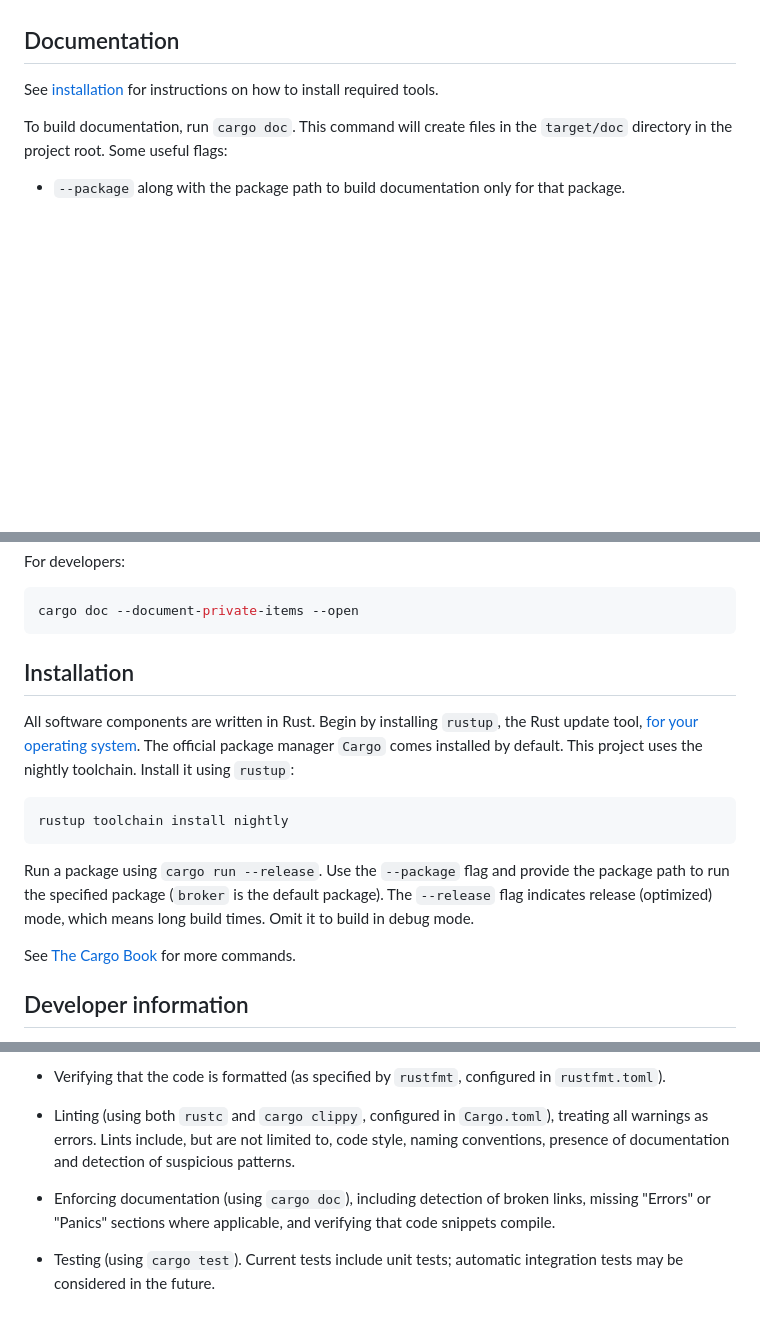
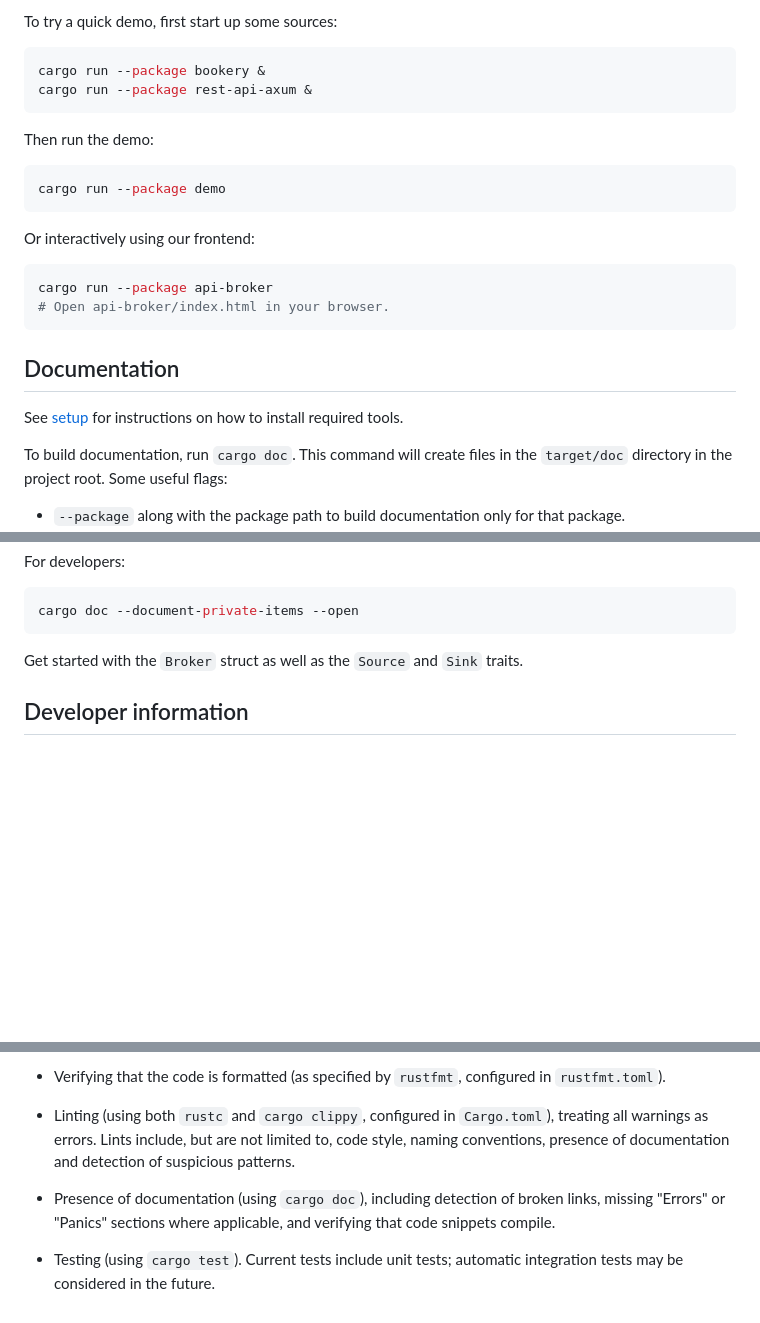
Before and after one commit to arvid-persson1/d0020e-project, a Markdown page: README.md, 3 parts joined by grey strips. GitHub-like rendering; blank space fills up the shorter version.

````diff
--- a/README.md
+++ b/README.md
@@ -28,7 +41,23 @@ Books are an interesting topic as there are especially huge amounts of data from
+To try a quick demo, first start up some sources:
+```sh
+cargo run --package bookery &
+cargo run --package rest-api-axum &
+```
+
+Then run the demo:
+```sh
+cargo run --package demo
+```
+
+Or interactively using our frontend:
+```sh
+cargo run --package api-broker
+# Open api-broker/index.html in your browser.
+```
 
 ## Documentation
 
-See [installation](#Installation) for instructions on how to install required tools.
+See [setup](#Setup) for instructions on how to install required tools.
 
 To build documentation, run `cargo doc`. This command will create files in the `target/doc` directory in the project root. Some useful flags:
 - `--package` along with the package path to build documentation only for that package.
@@ -46,17 +75,7 @@ For developers:
 cargo doc --document-private-items --open
 ```
 
-## Installation
-
-All software components are written in Rust. Begin by installing `rustup`, the Rust update tool, [for your operating system](https://rust-lang.org/tools/install/). The official package manager `Cargo` comes installed by default. This project uses the nightly toolchain. Install it using `rustup`:
-
-```sh
-rustup toolchain install nightly
-```
-
-Run a package using `cargo run --release`. Use the `--package` flag and provide the package path to run the specified package (`broker` is the default package). The `--release` flag indicates release (optimized) mode, which means long build times. Omit it to build in debug mode.
-
-See [The Cargo Book](https://doc.rust-lang.org/cargo/) for more commands.
+Get started with the `Broker` struct as well as the `Source` and `Sink` traits.
 
 ## Developer information
 
@@ -65,6 +84,6 @@ The main branch is protected and direct pushes are disallowed. Any attempt to wr
 The project uses a strict CI run on each push. Any pull request failing CI checks will be denied. These checks include:
 - Verifying that the code is formatted (as specified by `rustfmt`, configured in `rustfmt.toml`).
 - Linting (using both `rustc` and `cargo clippy`, configured in `Cargo.toml`), treating all warnings as errors. Lints include, but are not limited to, code style, naming conventions, presence of documentation and detection of suspicious patterns.
-- Enforcing documentation (using `cargo doc`), including detection of broken links, missing "Errors" or "Panics" sections where applicable, and verifying that code snippets compile.
+- Presence of documentation (using `cargo doc`), including detection of broken links, missing "Errors" or "Panics" sections where applicable, and verifying that code snippets compile.
 
 - Testing (using `cargo test`). Current tests include unit tests; automatic integration tests may be considered in the future.
````
Also changed, not shown: other parts of README.md (+19 -6 lines).
